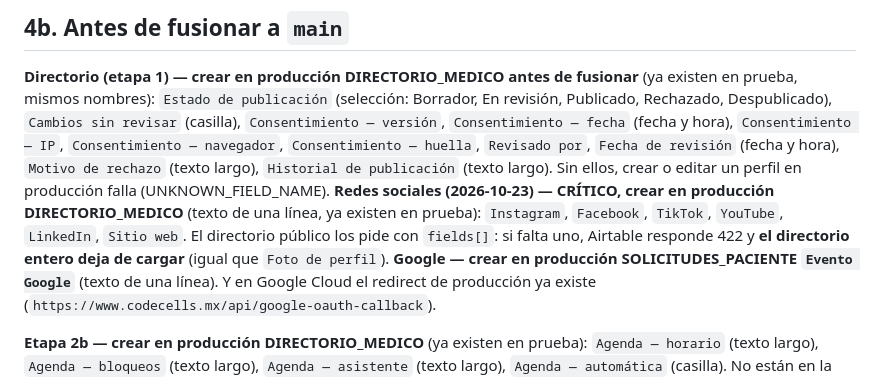
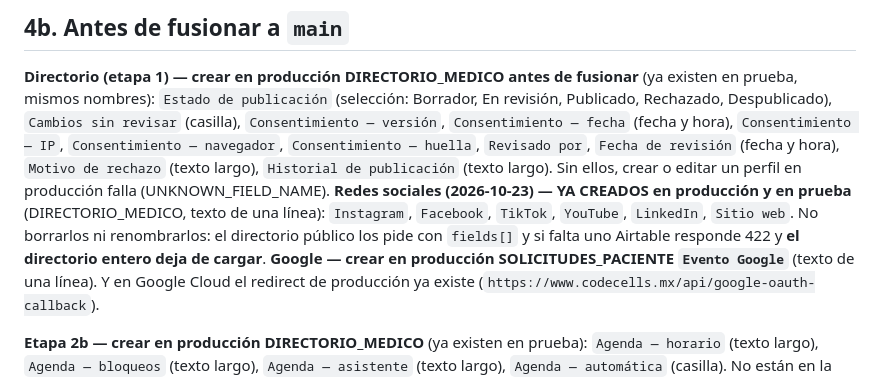
Before and after one commit to virn31/codecells-site, a Markdown page: docs/CONTINUAR.md, the part around the change. Drawn GitHub-style.

Commit message:
docs(continuar): campos de redes sociales ya creados en producción
Co-Authored-By: Claude Opus 5.5 <noreply@anthropic.com>

```diff
--- a/docs/CONTINUAR.md
+++ b/docs/CONTINUAR.md
@@ -164,7 +164,7 @@ Víctor contesta con número y opción ("3: A"). Las B no vetadas quedan aprobad
 ## 4b. Antes de fusionar a `main`
 
 **Directorio (etapa 1) — crear en producción DIRECTORIO_MEDICO antes de fusionar** (ya existen en prueba, mismos nombres): `Estado de publicación` (selección: Borrador, En revisión, Publicado, Rechazado, Despublicado), `Cambios sin revisar` (casilla), `Consentimiento — versión`, `Consentimiento — fecha` (fecha y hora), `Consentimiento — IP`, `Consentimiento — navegador`, `Consentimiento — huella`, `Revisado por`, `Fecha de revisión` (fecha y hora), `Motivo de rechazo` (texto largo), `Historial de publicación` (texto largo). Sin ellos, crear o editar un perfil en producción falla (UNKNOWN_FIELD_NAME).
-**Redes sociales (2026-10-23) — CRÍTICO, crear en producción DIRECTORIO_MEDICO** (texto de una línea, ya existen en prueba): `Instagram`, `Facebook`, `TikTok`, `YouTube`, `LinkedIn`, `Sitio web`. El directorio público los pide con `fields[]`: si falta uno, Airtable responde 422 y **el directorio entero deja de cargar** (igual que `Foto de perfil`).
+**Redes sociales (2026-10-23) — YA CREADOS en producción y en prueba** (DIRECTORIO_MEDICO, texto de una línea): `Instagram`, `Facebook`, `TikTok`, `YouTube`, `LinkedIn`, `Sitio web`. No borrarlos ni renombrarlos: el directorio público los pide con `fields[]` y si falta uno Airtable responde 422 y **el directorio entero deja de cargar**.
 **Google — crear en producción SOLICITUDES_PACIENTE `Evento Google`** (texto de una línea). Y en Google Cloud el redirect de producción ya existe (`https://www.codecells.mx/api/google-oauth-callback`).
 
 **Etapa 2b — crear en producción DIRECTORIO_MEDICO** (ya existen en prueba): `Agenda — horario` (texto largo), `Agenda — bloqueos` (texto largo), `Agenda — asistente` (texto largo), `Agenda — automática` (casilla). No están en la lista pública de campos (no rompen el directorio si faltan), pero sin ellos `/agenda` en Telegram falla al guardar.
```
